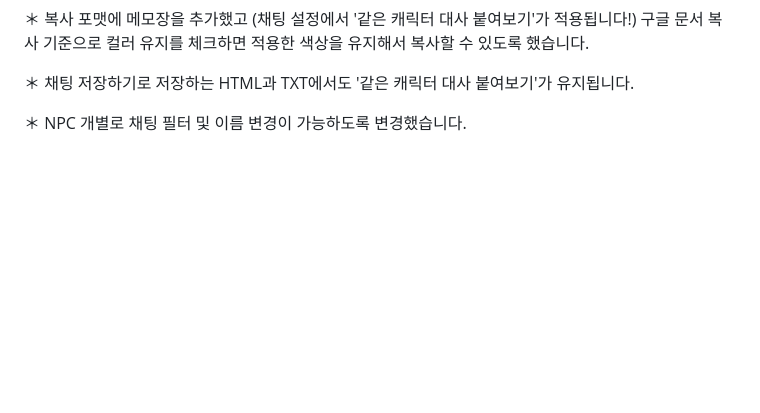
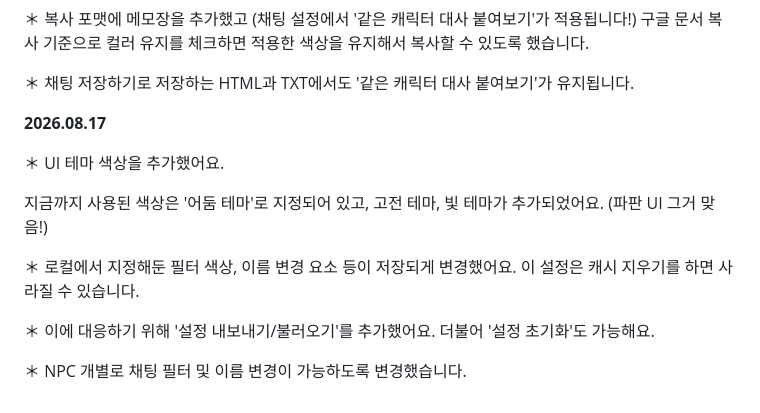
Before and after one commit to Whatheple/ffxiv-act-chat-extractor-kr-FinalHeaven, a Markdown page: README.md, the part around the change. Rendered like a GitHub page; blank space fills up the shorter version.

```diff
--- a/README.md
+++ b/README.md
@@ -136,4 +136,17 @@ ACT로그를 읽어 메세지와 감정 표현 등을 추출하여 표시해주
 
 ＊ 채팅 저장하기로 저장하는 HTML과 TXT에서도 '같은 캐릭터 대사 붙여보기'가 유지됩니다.
 
+
+**2026.08.17**
+
+＊ UI 테마 색상을 추가했어요.
+
+지금까지 사용된 색상은 '어둠 테마'로 지정되어 있고, 고전 테마, 빛 테마가 추가되었어요. (파판 UI 그거 맞음!)
+
+＊ 로컬에서 지정해둔 필터 색상, 이름 변경 요소 등이 저장되게 변경했어요. 이 설정은 캐시 지우기를 하면 사라질 수 있습니다.
+
+＊ 이에 대응하기 위해 '설정 내보내기/불러오기'를 추가했어요. 더불어 '설정 초기화'도 가능해요.
+
+
+
 ＊ NPC 개별로 채팅 필터 및 이름 변경이 가능하도록 변경했습니다.
```
